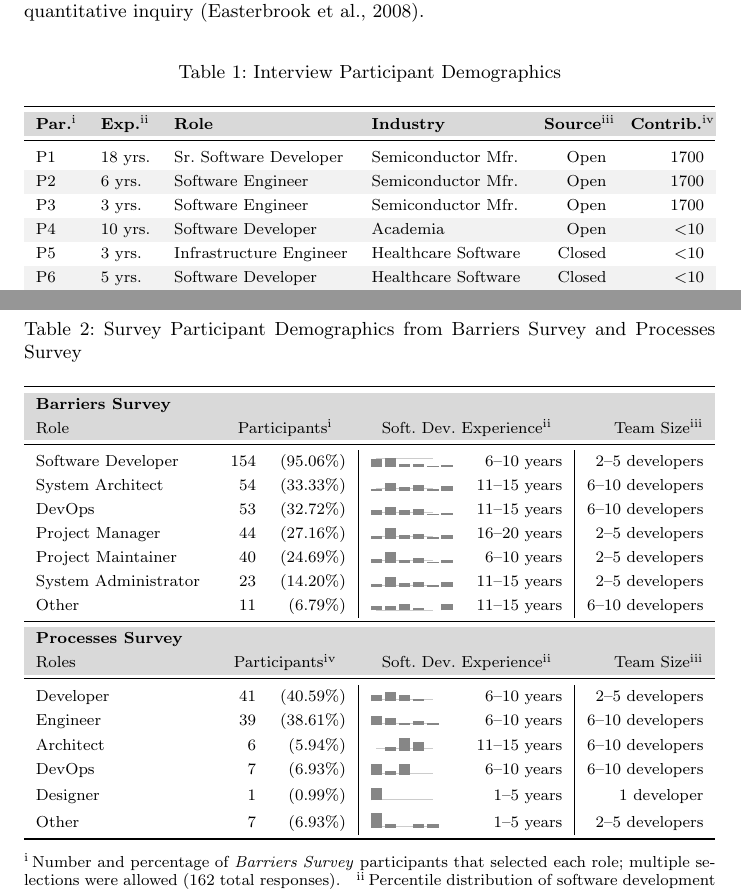
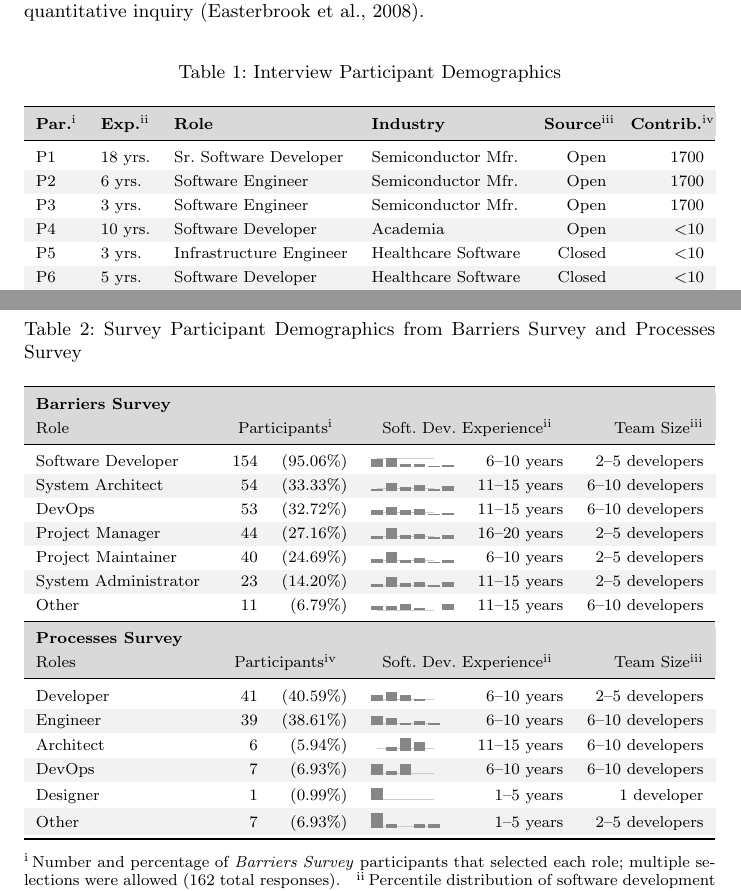
Before and after one commit to EPICLab/EMSE19-MergeConflicts, a LaTeX paper (main.tex, which reads Methodology.tex): two parts of pages 8 and 10 of 46, joined at a grey line, cut so that both start at the same text. Compiled offline with pdfLaTeX.

Commit message:
Fixed tables in Methodology to be similar to the rest of the tables in the paper; shading on headers and alternating rows

```diff
--- a/Methodology.tex
+++ b/Methodology.tex
@@ -31,9 +31,11 @@ The resulting data includes themes and terminology from the perspective of the i
 \centering
 \begin{tabularx}{\textwidth}{llllZ{1.1cm}Z{1.3cm}}
 \toprule
+  \belowrulesepcolor{shaded}
   \rowcolor[gray]{0.85}
   \parnoteclear % tabularx will otherwise add each note thrice
   \textbf{Par.}\parnote{Par. = Interview participant} & \textbf{Exp.}\parnote{Exp. = Years of software development experience} & \textbf{Role} & \textbf{Industry} & \textbf{Source}\parnote{Source = Source code licensing in primary project} & \textbf{\mbox{Contrib.}}\parnote{Contrib. = Approximate number of individual contributors in primary project (between March 2016-March 2017)\vspace*{-0.3\baselineskip}}\\
+  \aboverulesepcolor{shaded}
 \midrule
 	P1 & 18 yrs. & Sr. \mbox{Software} \mbox{Developer} & Semiconductor Mfr. & Open & 1700\\
 	\rowcolor[gray]{0.95}P2 & 6 yrs. & Software \mbox{Engineer} & Semiconductor Mfr. & Open & 1700\\
@@ -112,28 +114,32 @@ Therefore, we conducted a second 15-question \textit{Processes Survey} of softwa
 \caption{Survey Participant Demographics from Barriers Survey and Processes Survey}
 \label{survey_roles}
 \parnoteclear
-\begin{tabularx}{\textwidth}{lZ{0.57cm}r|cr|r}
+\begin{tabularx}{\textwidth}{lZ{0.6cm}rcrr}
   \toprule
+  \belowrulesepcolor{shaded}
   \rowcolor[gray]{0.85}\multicolumn{6}{l}{\textbf{Barriers Survey}} \\
   \rowcolor[gray]{0.85} Role & \multicolumn{2}{c}{Participants\parnote{Number and percentage of \textit{Barriers Survey} participants that selected each role; multiple selections were allowed (162 total responses).}} & \multicolumn{2}{c}{Soft. Dev. Experience\parnote{\label{sde}Percentile distribution of software development experience (on left) in ranges: 1--5 years, 6--10 years, 11--15 years, 16--20 years, 21--25 years, and 26+ years. Median selection (on right).}} & Team Size\parnote{\label{tsize}Median selection of primary team size.} \\
+  \aboverulesepcolor{shaded}
   \midrule
   Software Developer & 154 & (95.06\%) & \likertplot{coordinates {(1,31.46)(2,33.80)(3,12.68)(4,10.33)(5,3.76)(6,7.98)}}{35.5}{67,72,27,22,8,17} & 6--10 years & 2--5 developers \\
-  System Architect & 54 & (33.33\%) & \likertplot{coordinates {(1,7.25)(2,31.88)(3,15.94)(4,21.74)(5,5.80)(6,17.39)}}{11.5}{5,22,11,15,4,12} & 11--15 years & 6--10 developers \\
+  \rowcolor[gray]{0.95}System Architect & 54 & (33.33\%) & \likertplot{coordinates {(1,7.25)(2,31.88)(3,15.94)(4,21.74)(5,5.80)(6,17.39)}}{11.5}{5,22,11,15,4,12} & 11--15 years & 6--10 developers \\
   DevOps & 53 & (32.72\%) & \likertplot{coordinates {(1,17.65)(2,30.88)(3,17.65)(4,22.06)(5,4.41)(6,7.35)}}{11.3}{12,21,12,15,3,5} & 11--15 years & 6--10 developers \\
-  Project Manager & 44 & (27.16\%) & \likertplot{coordinates {(1,9.26)(2,40.74)(3,12.96)(4,16.67)(5,5.56)(6,14.81)}}{9}{5,22,7,9,3,8} & 16--20 years & 2--5 developers \\
+  \rowcolor[gray]{0.95}Project Manager & 44 & (27.16\%) & \likertplot{coordinates {(1,9.26)(2,40.74)(3,12.96)(4,16.67)(5,5.56)(6,14.81)}}{9}{5,22,7,9,3,8} & 16--20 years & 2--5 developers \\
   Project Maintainer & 40 & (24.69\%) & \likertplot{coordinates {(1,14.00)(2,42.00)(3,12.00)(4,18.00)(5,4.00)(6,10.00)}}{8.3}{7,21,6,9,2,5} & 6--10 years & 2--5 developers \\
-  System Administrator & 23 & (14.20\%) & \likertplot{coordinates {(1,9.68)(2,38.71)(3,12.90)(4,16.13)(5,6.45)(6,16.13)}}{5.2}{3,12,4,5,2,5} & 11--15 years & 2--5 developers \\
+  \rowcolor[gray]{0.95}System Administrator & 23 & (14.20\%) & \likertplot{coordinates {(1,9.68)(2,38.71)(3,12.90)(4,16.13)(5,6.45)(6,16.13)}}{5.2}{3,12,4,5,2,5} & 11--15 years & 2--5 developers \\
   Other & 11 & (6.79\%) & \likertplot{coordinates {(1,18.18)(2,18.18)(3,27.27)(4,9.09)(5,0.00)(6,27.27)}}{1.8}{2,2,3,1,0,3} & 11--15 years & 6--10 developers \\
   \midrule
+  \belowrulesepcolor{shaded}
   \rowcolor[gray]{0.85}\multicolumn{6}{l}{\textbf{Processes Survey}} \\
   \rowcolor[gray]{0.85} Roles & \multicolumn{2}{c}{Participants\parnote{Number and percentage of \textit{Processes Survey} participants that selected each role; only one selection per participant was allowed (102 total responses).}} & \multicolumn{2}{c}{Soft. Dev. Experience\parnoteref{sde}} & Team Size\parnoteref{tsize} \\
+  \aboverulesepcolor{shaded}
   \midrule
   Developer & 41 & (40.59\%) & \likertplot{coordinates {(1,26.83)(2,39.02)(3,24.39)(4,9.76)(5,0.00)(6,0.00)}}{8.90}{11,16,10,4,0,0} & 6--10 years & 2--5 developers \\
-  Engineer & 39 & (38.61\%) & \likertplot{coordinates {(1,38.46)(2,28.21)(3,10.26)(4,15.38)(5,7.69)(6,0.00)}}{9.44}{15,11,4,6,3,0} & 6--10 years & 6--10 developers \\
+  \rowcolor[gray]{0.95}Engineer & 39 & (38.61\%) & \likertplot{coordinates {(1,38.46)(2,28.21)(3,10.26)(4,15.38)(5,7.69)(6,0.00)}}{9.44}{15,11,4,6,3,0} & 6--10 years & 6--10 developers \\
   Architect & 6 & (5.94\%) & \likertplot{coordinates {(1,0.00)(2,16.67)(3,50.00)(4,33.33)(5,0.00)(6,0.00)}}{13.17}{0,1,3,2,0,0} & 11--15 years & 6--10 developers  \\
-  DevOps & 7 & (6.93\%) & \likertplot{coordinates {(1,42.86)(2,14.29)(3,42.86)(4,0.00)(5,0.00)(6,0.00)}}{7.29}{3,1,3,0,0,0} & 6--10 years & 6--10 developers \\
+  \rowcolor[gray]{0.95}DevOps & 7 & (6.93\%) & \likertplot{coordinates {(1,42.86)(2,14.29)(3,42.86)(4,0.00)(5,0.00)(6,0.00)}}{7.29}{3,1,3,0,0,0} & 6--10 years & 6--10 developers \\
   Designer & 1 & (0.99\%) & \likertplot{coordinates {(1,50.00)(2,0.00)(3,0.00)(4,0.00)(5,0.00)(6,0.00)}}{5.00}{1,0,0,0,0,0} & 1--5 years & 1 developer \\
-  Other & 7 & (6.93\%) & \likertplot{coordinates {(1,57.14)(2,14.29)(3,0.00)(4,14.29)(5,14.29)(6,0.00)}}{8.43}{4,1,0,1,1,0} & 1--5 years & 2--5 developers \\
+  \rowcolor[gray]{0.95}Other & 7 & (6.93\%) & \likertplot{coordinates {(1,57.14)(2,14.29)(3,0.00)(4,14.29)(5,14.29)(6,0.00)}}{8.43}{4,1,0,1,1,0} & 1--5 years & 2--5 developers \\
   \bottomrule
 \end{tabularx}
 \parnotes
```
